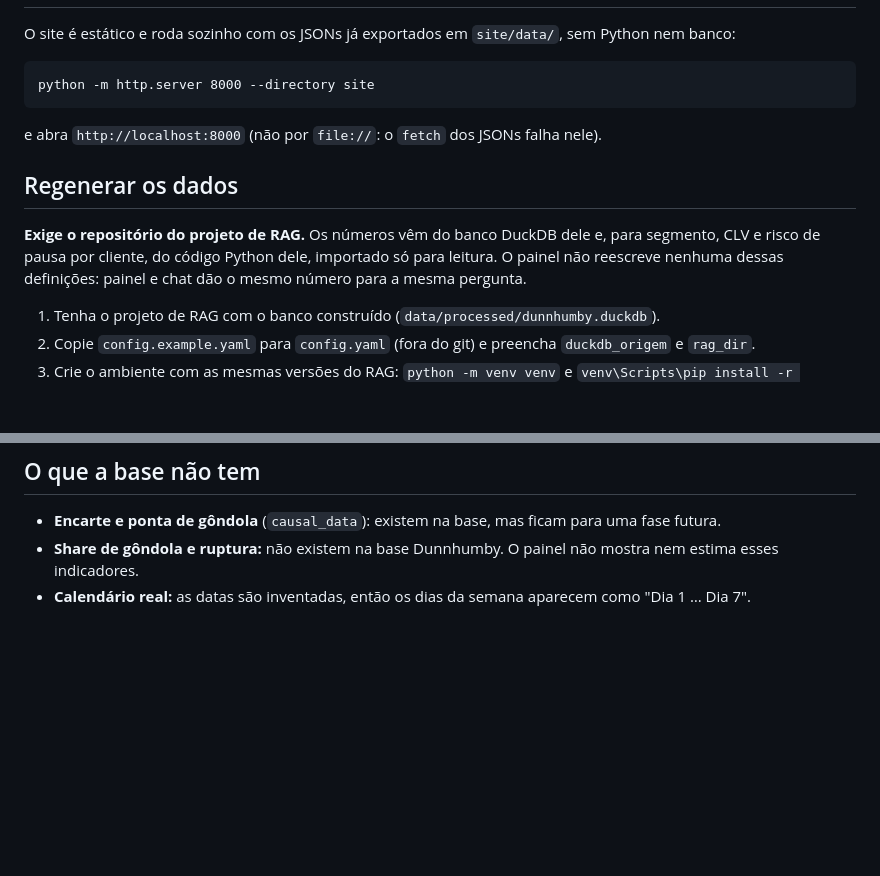
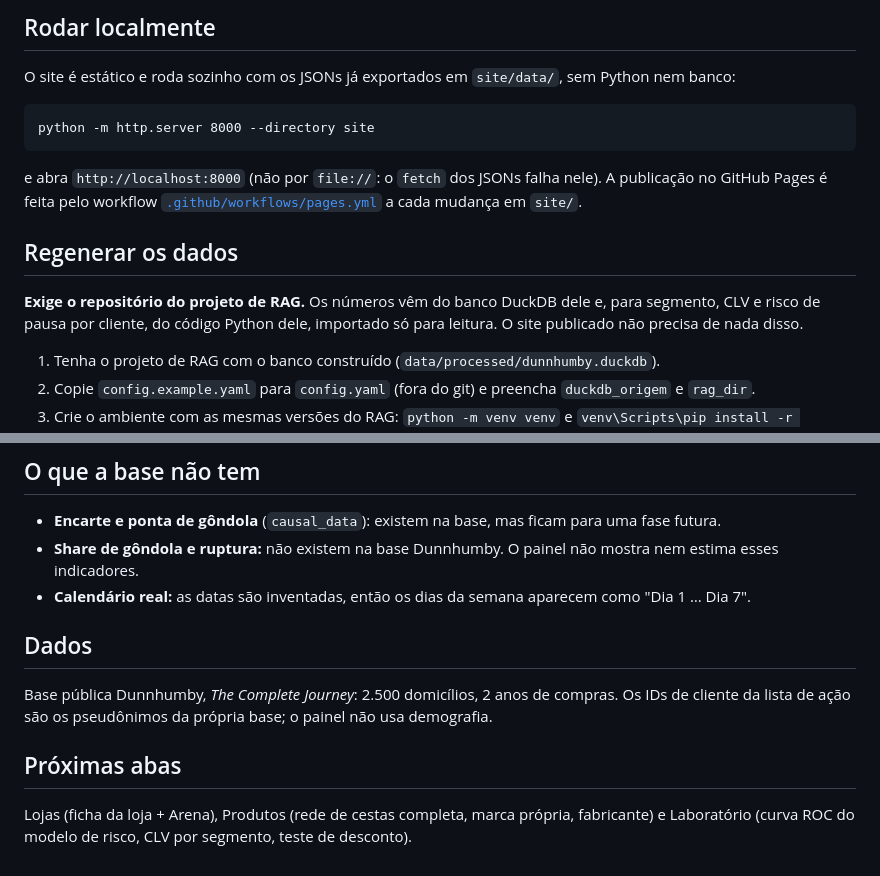
Before and after one commit to caiosantosho2-dotcom/retail-bi-dashboard, a Markdown page: README.md, 2 parts joined by grey strips. Rendered like a GitHub page; blank space fills up the shorter version.

````diff
--- a/README.md
+++ b/README.md
@@ -10,3 +42,4 @@ estão em [`docs/spec_dashboard.md`](docs/spec_dashboard.md).
+## Rodar localmente
 
 O site é estático e roda sozinho com os JSONs já exportados em `site/data/`, sem Python nem banco:
 
@@ -14,13 +47,13 @@ O site é estático e roda sozinho com os JSONs já exportados em `site/data/`,
 python -m http.server 8000 --directory site
 ```
 
-e abra `http://localhost:8000` (não por `file://`: o `fetch` dos JSONs falha nele).
+e abra `http://localhost:8000` (não por `file://`: o `fetch` dos JSONs falha nele). A publicação no GitHub Pages é
+feita pelo workflow [`.github/workflows/pages.yml`](.github/workflows/pages.yml) a cada mudança em `site/`.
 
 ## Regenerar os dados
 
 **Exige o repositório do projeto de RAG.** Os números vêm do banco DuckDB dele e, para segmento, CLV e risco de pausa
-por cliente, do código Python dele, importado só para leitura. O painel não reescreve nenhuma dessas definições: painel
-e chat dão o mesmo número para a mesma pergunta.
+por cliente, do código Python dele, importado só para leitura. O site publicado não precisa de nada disso.
 
 1. Tenha o projeto de RAG com o banco construído (`data/processed/dunnhumby.duckdb`).
 2. Copie `config.example.yaml` para `config.yaml` (fora do git) e preencha `duckdb_origem` e `rag_dir`.
@@ -47,3 +80,13 @@ intermediários ficam em `data/tmp/` (fora do git). `--etapa <nome>` roda uma s
 - **Encarte e ponta de gôndola** (`causal_data`): existem na base, mas ficam para uma fase futura.
 - **Share de gôndola e ruptura:** não existem na base Dunnhumby. O painel não mostra nem estima esses indicadores.
 - **Calendário real:** as datas são inventadas, então os dias da semana aparecem como "Dia 1 … Dia 7".
+
+## Dados
+
+Base pública Dunnhumby, *The Complete Journey*: 2.500 domicílios, 2 anos de
+compras. Os IDs de cliente da lista de ação são os pseudônimos da própria base; o painel não usa demografia.
+
+## Próximas abas
+
+Lojas (ficha da loja + Arena), Produtos (rede de cestas completa, marca própria, fabricante) e Laboratório (curva ROC
+do modelo de risco, CLV por segmento, teste de desconto).
````
Also changed, not shown: other parts of README.md (+36 -4 lines), docs/spec_dashboard.md (+1 -1 lines), docs/capturas/celular.png (added), docs/capturas/ficha_categoria.png (added), docs/capturas/segmentos.png (added), docs/capturas/visao_geral.png (added), 1 other file.
